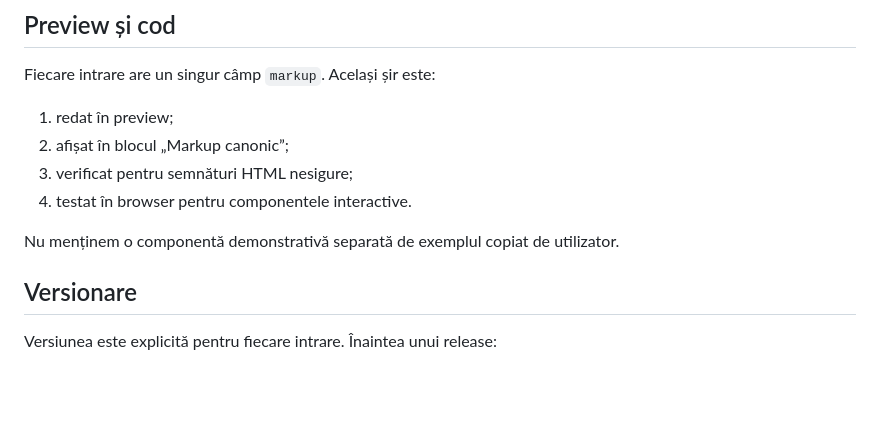
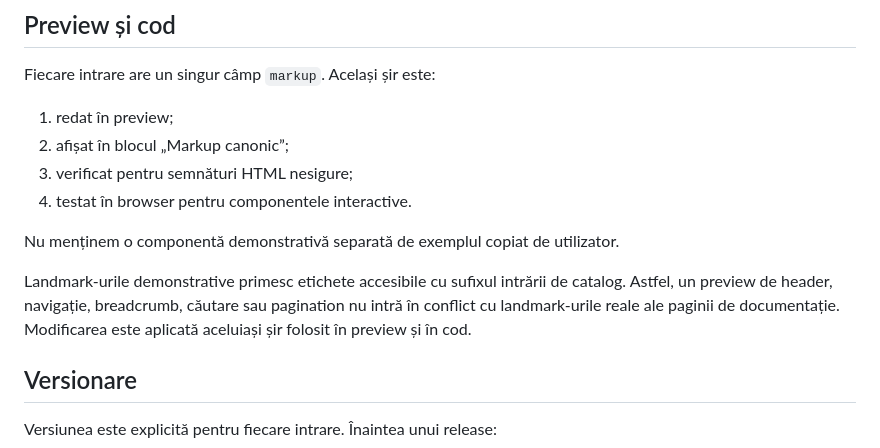
Before and after one commit to ciprian-rus/sistem.digital, a Markdown page: docs/product/versioned-catalog.md, the part around the change. Rendered like a GitHub page; blank space fills up the shorter version.

Commit message:
docs(catalog): record preview landmark isolation

```diff
--- a/docs/product/versioned-catalog.md
+++ b/docs/product/versioned-catalog.md
@@ -70,6 +70,8 @@ Fiecare intrare are un singur câmp `markup`. Același șir este:
 
 Nu menținem o componentă demonstrativă separată de exemplul copiat de utilizator.
 
+Landmark-urile demonstrative primesc etichete accesibile cu sufixul intrării de catalog. Astfel, un preview de header, navigație, breadcrumb, căutare sau pagination nu intră în conflict cu landmark-urile reale ale paginii de documentație. Modificarea este aplicată aceluiași șir folosit în preview și în cod.
+
 ## Versionare
 
 Versiunea este explicită pentru fiecare intrare. Înaintea unui release:
```
